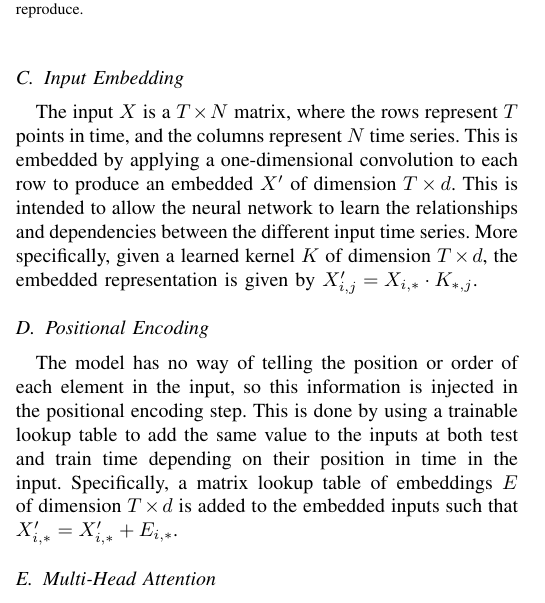
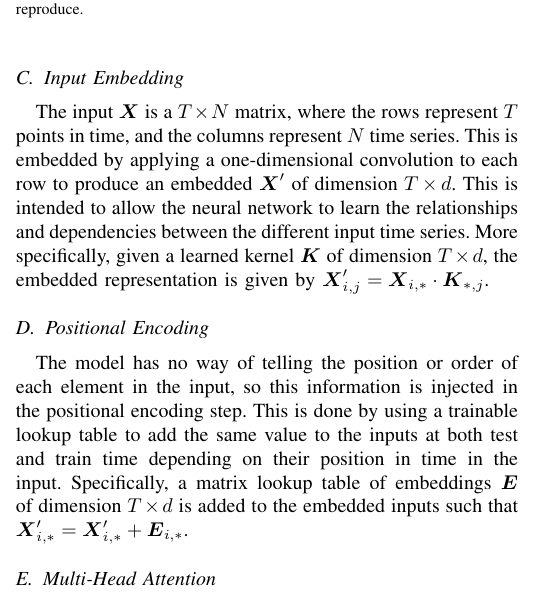
Before and after one commit to jurasofish/load_forecast_paper, a LaTeX paper (aupec.tex): part of one column of page 2 of 4, cut so that both start at the same text. Compiled offline with pdfLaTeX; a missing font is replaced by an installed copy or a similar font; a LaTeX package or settings file that is missing is left out.

Commit message:
bold matrix and vector

```diff
--- a/aupec.tex
+++ b/aupec.tex
@@ -130,15 +130,15 @@ The individual sections of the transformer are discussed in the following sectio
 \end{figure}
 
 \subsection{Input Embedding}
-The input $X$ is a $T \times N$ matrix, where the rows represent $T$ points in time, and the columns represent $N$ time series.
-This is embedded by applying a one-dimensional convolution to each row to produce an embedded $X'$ of dimension $T \times d$.
+The input $\boldsymbol{X}$ is a $T \times N$ matrix, where the rows represent $T$ points in time, and the columns represent $N$ time series.
+This is embedded by applying a one-dimensional convolution to each row to produce an embedded $\boldsymbol{X}'$ of dimension $T \times d$.
 This is intended to allow the neural network to learn the relationships and dependencies between the different input time series.
-More specifically, given a learned kernel $K$ of dimension $T \times d$, the embedded representation is given by $X'_{i, j} = X_{i,*} \cdot K_{*, j}$.
+More specifically, given a learned kernel $\boldsymbol{K}$ of dimension $T \times d$, the embedded representation is given by $\boldsymbol{X}'_{i, j} = \boldsymbol{X}_{i,*} \cdot \boldsymbol{K}_{*, j}$.
 
 \subsection{Positional Encoding}
 The model has no way of telling the position or order of each element in the input, so this information is injected in the positional encoding step.
 This is done by using a trainable lookup table to add the same value to the inputs at both test and train time depending on their position in time in the input.
-Specifically, a matrix lookup table of embeddings $E$ of dimension $T \times d$ is added to the embedded inputs such that $X'_{i,*} = X'_{i,*} + E_{i,*}$.
+Specifically, a matrix lookup table of embeddings $\boldsymbol{E}$ of dimension $T \times d$ is added to the embedded inputs such that $\boldsymbol{X}'_{i,*} = \boldsymbol{X}'_{i,*} + \boldsymbol{E}_{i,*}$.
 
 \subsection{Multi-Head Attention}
 Scaled dot-product attention used multiple times, concatenated, and put through feedforward.
```
Also changed, not shown: aupec.tex (4 more changed lines).
